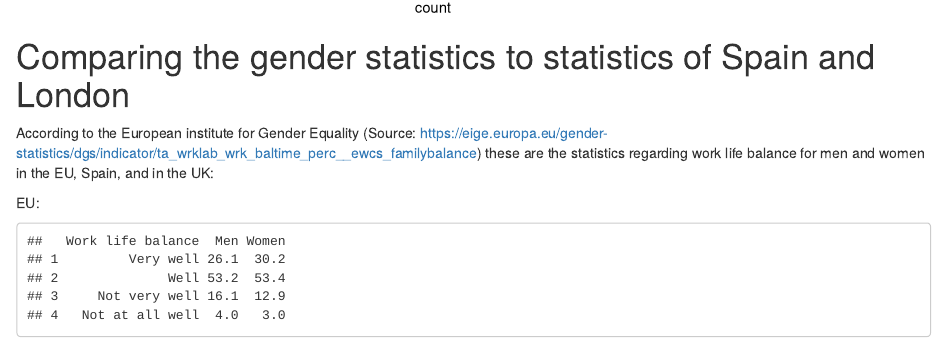
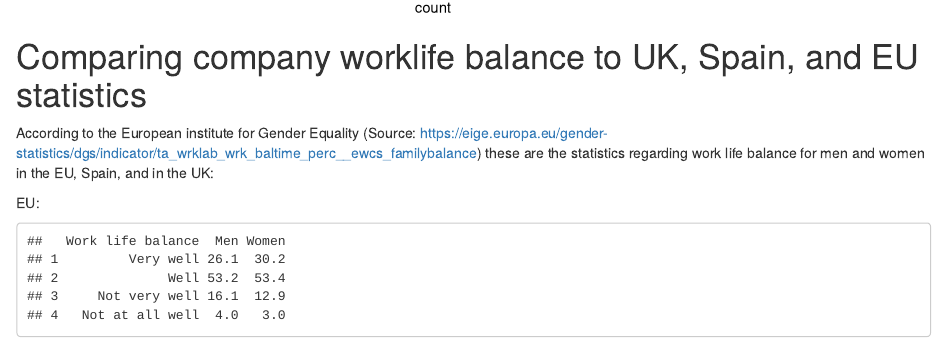
Before and after one commit to wrains/ToolsProjectMEM, an R Markdown document (TDM_ProjectMEM.Rmd): the page in a window 1100 px wide, from 3080 px down. Rendered offline with R 4.5, knitr and Pandoc, with nearby package versions; drawn as R Markdown's standard HTML page in place of the format the file asks for; some code elsewhere in the file could not run offline; column names are cleaned by a stand-in for the janitor package.

Commit message:
fix formatting issue

````diff
--- a/TDM_ProjectMEM.Rmd
+++ b/TDM_ProjectMEM.Rmd
@@ -489,7 +489,7 @@ Plot the barchart of job roles:
 ggplot(myData, aes(job_role)) + geom_bar()  + coord_flip()
 ```
 
-# Comparing the gender statistics to statistics of Spain and London
+# Comparing company worklife balance to UK, Spain, and EU statistics
 
 According to the European institute for Gender Equality
 (Source: https://eige.europa.eu/gender-statistics/dgs/indicator/ta_wrklab_wrk_baltime_perc__ewcs_familybalance) these are the statistics regarding work life balance for men and women in the EU, Spain, and in the UK:
````
